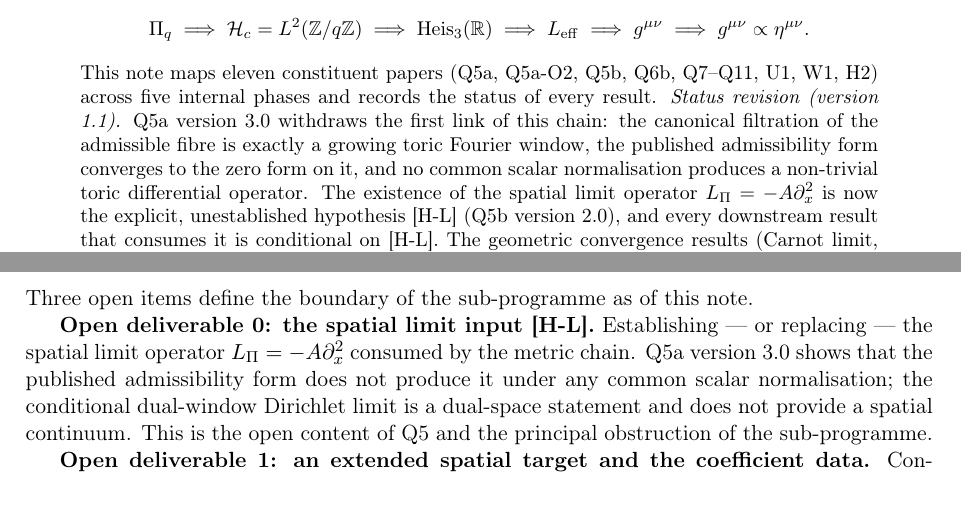
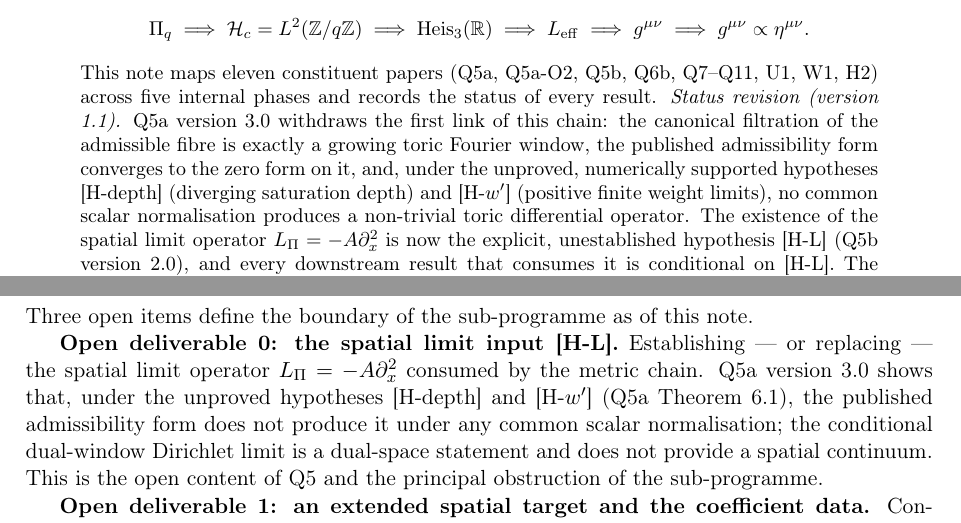
Before and after one commit to Cosmochrony/emergent-geometry-note, a LaTeX paper (tex/EmergentGeometryNote.tex): two parts of pages 1 and 13 of 16, joined at a grey line, cut so that both start at the same text. Compiled offline with pdfLaTeX.

Commit message:
No-go restatements carry [H-depth] and [H-w'] (reviewed, not for release)
The four condensed restatements of the Q5a normalisation no-go in the tex
(abstract, Section 3 stage 1, Section 7.4 item 1, Section 8 deliverable 0) and
the README status paragraph now state the unproved, numerically supported
hypotheses [H-depth] and [H-w'] of Q5a Theorem 6.1, attached to the no-go
clause only. The Fourier identification and the zero-form theorem carry no
such condition. Historical Q5a 3.0 references and the bibliography unchanged.

```diff
--- a/tex/EmergentGeometryNote.tex
+++ b/tex/EmergentGeometryNote.tex
@@ -80,8 +80,9 @@
     \emph{Status revision (version 1.1).}
     Q5a version 3.0 withdraws the first link of this chain: the canonical filtration of the
     admissible fibre is exactly a growing toric Fourier window, the published admissibility
-    form converges to the zero form on it, and no common scalar normalisation produces a
-    non-trivial toric differential operator.
+    form converges to the zero form on it, and, under the unproved, numerically supported
+    hypotheses [H-depth] (diverging saturation depth) and [H-$w'$] (positive finite weight
+    limits), no common scalar normalisation produces a non-trivial toric differential operator.
     The existence of the spatial limit operator $\Lpi = -A\partial_x^2$ is now the explicit,
     unestablished hypothesis [H-L] (Q5b version 2.0), and every downstream result that
     consumes it is conditional on [H-L].
@@ -840,8 +842,9 @@ equations; those primary sources are Q5b and the Gravity paper respectively.
     \textbf{Open deliverable 0: the spatial limit input [H-L].}
     Establishing --- or replacing --- the spatial limit operator $\Lpi = -A\partial_x^2$
     consumed by the metric chain.
-    Q5a version 3.0 shows that the published admissibility form does not produce it under any
-    common scalar normalisation; the conditional dual-window Dirichlet limit is a dual-space
+    Q5a version 3.0 shows that, under the unproved hypotheses [H-depth] and [H-$w'$] (Q5a
+    Theorem~6.1), the published admissibility form does not produce it under any common scalar
+    normalisation; the conditional dual-window Dirichlet limit is a dual-space
     statement and does not provide a spatial continuum.
     This is the open content of Q5 and the principal obstruction of the sub-programme.
 
```
Also changed, not shown: README.md, tex/EmergentGeometryNote.tex (9 more changed lines).
